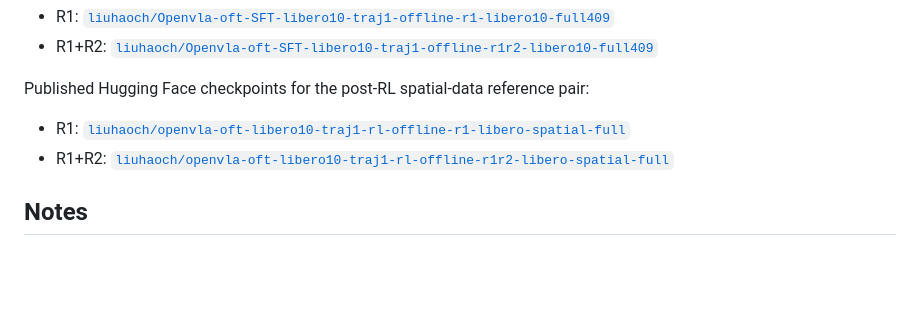
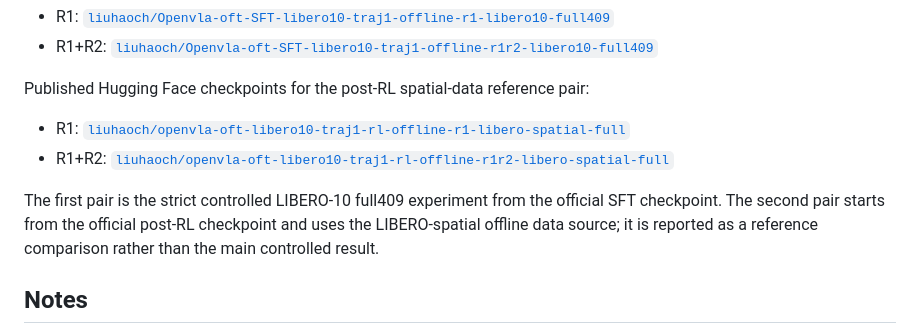
Before and after one commit to Leo-Haochen-Liu/spare-lite-libero10-offline-rl, a Markdown page: README.md, the part around the change. GitHub-like rendering; blank space fills up the shorter version.

Commit message:
Clarify published checkpoint artifact groups

```diff
--- a/README.md
+++ b/README.md
@@ -321,6 +321,11 @@ Published Hugging Face checkpoints for the post-RL spatial-data reference pair:
 - R1: [`liuhaoch/openvla-oft-libero10-traj1-rl-offline-r1-libero-spatial-full`](https://huggingface.co/liuhaoch/openvla-oft-libero10-traj1-rl-offline-r1-libero-spatial-full)
 - R1+R2: [`liuhaoch/openvla-oft-libero10-traj1-rl-offline-r1r2-libero-spatial-full`](https://huggingface.co/liuhaoch/openvla-oft-libero10-traj1-rl-offline-r1r2-libero-spatial-full)
 
+The first pair is the strict controlled LIBERO-10 full409 experiment from
+the official SFT checkpoint. The second pair starts from the official
+post-RL checkpoint and uses the LIBERO-spatial offline data source; it is
+reported as a reference comparison rather than the main controlled result.
+
 ## Notes
 
 This repo is meant to preserve the reproducible pipeline and the final
```
